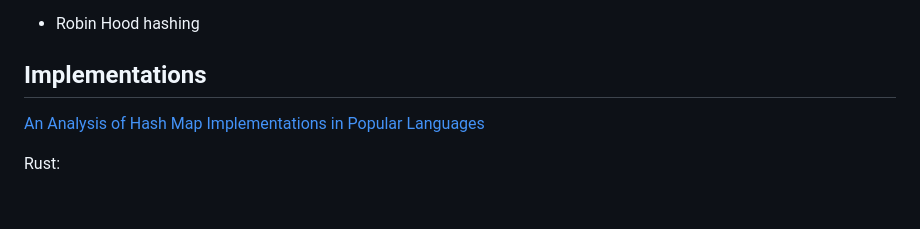
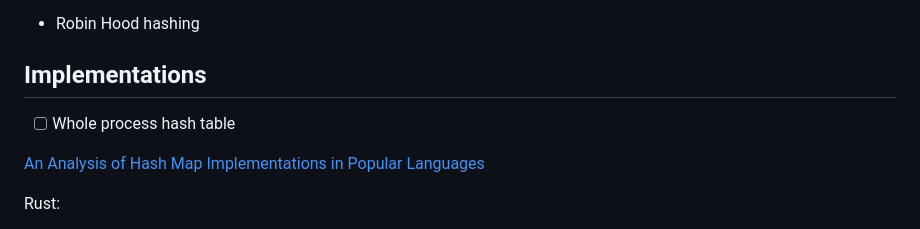
Before and after one commit to Chaoses-Ib/ComputationalMathematics, a Markdown page: Algorithms/Hash/README.md, the part around the change. Rendered like a GitHub page; blank space fills up the shorter version.

Commit message:
Hash: Update quadratic probing and add whole process hash table

```diff
--- a/Algorithms/Hash/README.md
+++ b/Algorithms/Hash/README.md
@@ -27,6 +27,8 @@
 - Robin Hood hashing
 
 ## Implementations
+- [ ] Whole process hash table
+
 [An Analysis of Hash Map Implementations in Popular Languages](https://rcoh.me/posts/hash-map-analysis/)
 
 Rust:
```
Also changed, not shown: Algorithms/Hash/Open Addressing.md (+11 -0 lines).
